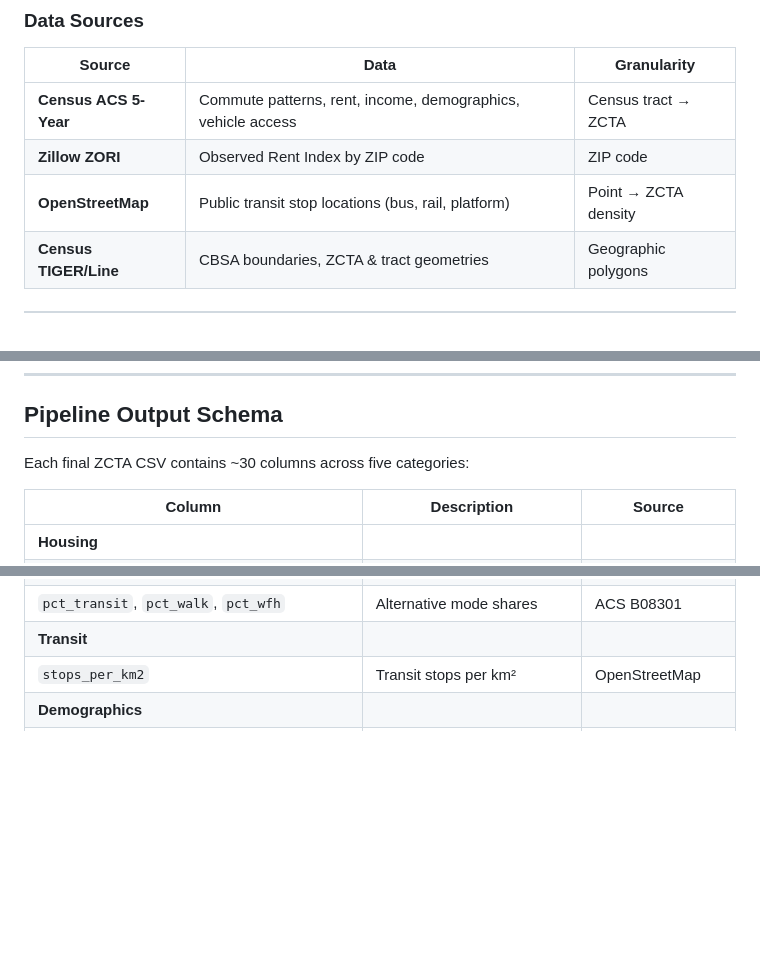
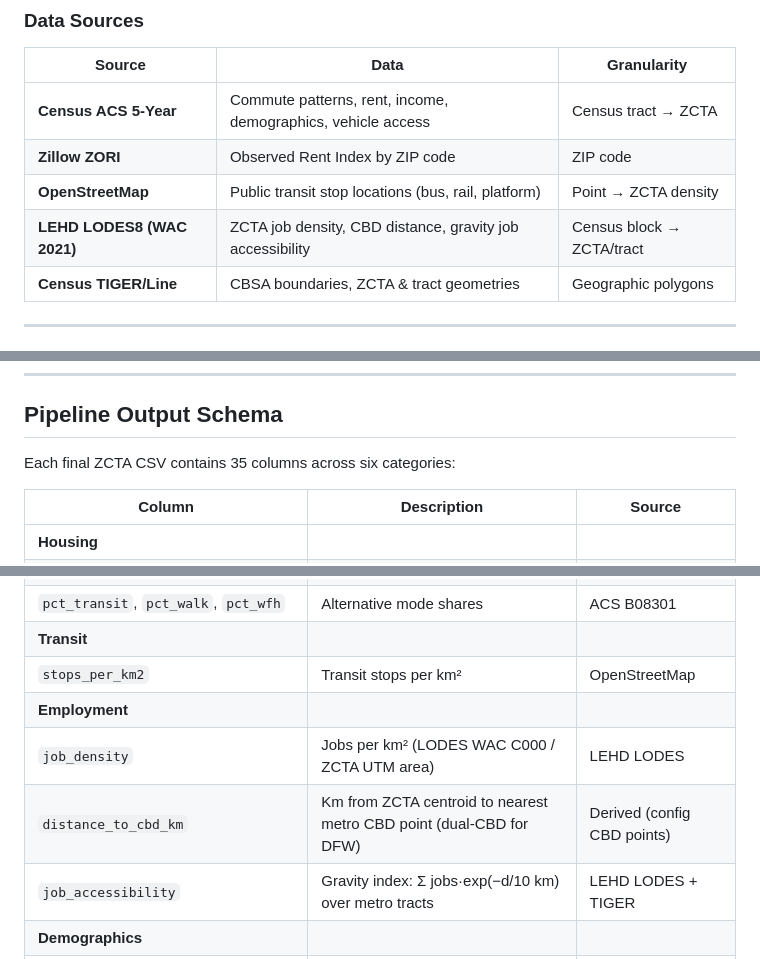
Before and after one commit to cdcoonce/housing-commute-analysis, a Markdown page: README.md, 3 parts joined by grey strips. GitHub-like rendering; blank space fills up the shorter version.

Commit message:
docs: 35-column schema, LODES source, employment-feature pipeline step

```diff
--- a/README.md
+++ b/README.md
@@ -54,6 +54,7 @@ This project investigates how commute distance and transit access influence hous
 | **Census ACS 5-Year** | Commute patterns, rent, income, demographics, vehicle access | Census tract → ZCTA |
 | **Zillow ZORI** | Observed Rent Index by ZIP code | ZIP code |
 | **OpenStreetMap** | Public transit stop locations (bus, rail, platform) | Point → ZCTA density |
+| **LEHD LODES8 (WAC 2021)** | ZCTA job density, CBD distance, gravity job accessibility | Census block → ZCTA/tract |
 | **Census TIGER/Line** | CBSA boundaries, ZCTA & tract geometries | Geographic polygons |
 
 ---
@@ -366,7 +373,7 @@ make all
 
 ## Pipeline Output Schema
 
-Each final ZCTA CSV contains ~30 columns across five categories:
+Each final ZCTA CSV contains 35 columns across six categories:
 
 | Column | Description | Source |
 |--------|-------------|--------|
@@ -383,6 +390,10 @@ Each final ZCTA CSV contains ~30 columns across five categories:
 | `pct_transit`, `pct_walk`, `pct_wfh` | Alternative mode shares | ACS B08301 |
 | **Transit** | | |
 | `stops_per_km2` | Transit stops per km² | OpenStreetMap |
+| **Employment** | | |
+| `job_density` | Jobs per km² (LODES WAC C000 / ZCTA UTM area) | LEHD LODES |
+| `distance_to_cbd_km` | Km from ZCTA centroid to nearest metro CBD point (dual-CBD for DFW) | Derived (config CBD points) |
+| `job_accessibility` | Gravity index: Σ jobs·exp(−d/10 km) over metro tracts | LEHD LODES + TIGER |
 | **Demographics** | | |
 | `total_pop`, `pop_density` | Population and density (per km²) | ACS B01001 |
 | `pct_white`, `pct_black`, `pct_asian`, `pct_hispanic`, `pct_other` | Race/ethnicity | ACS B03002 |
```
Also changed, not shown: other parts of README.md (+7 -1 lines), RUNNING_PIPELINE.md (+31 -13 lines), src/pipelines/PIPELINE_README.md (+16 -7 lines).
